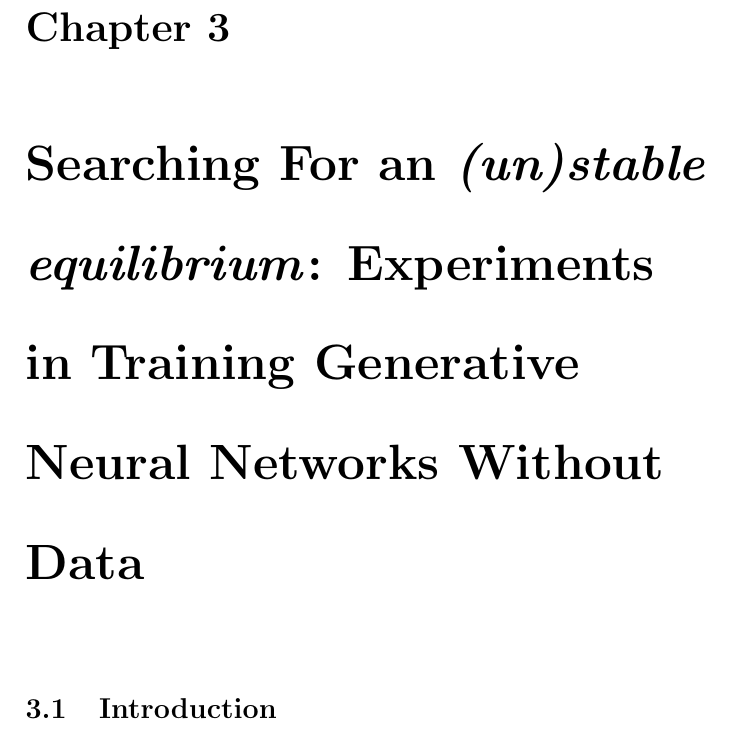
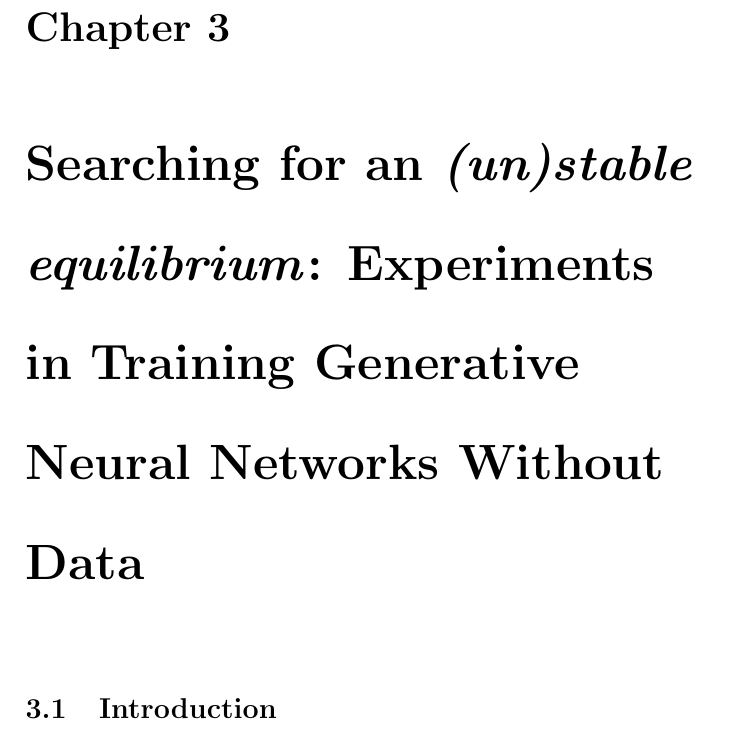
Before and after one commit to terrybroad/thesis, a LaTeX thesis (thesis.tex, which reads c3_unstable_eq.tex): part of page 44 of 154, cut so that both start at the same text. Compiled offline with pdfLaTeX.

Commit message:
uncap the word 'for'

```diff
--- a/c3_unstable_eq.tex
+++ b/c3_unstable_eq.tex
@@ -1,4 +1,4 @@
-\chapter{Searching For an \textit{(un)stable equilibrium}:
+\chapter{Searching for an \textit{(un)stable equilibrium}:
 Experiments in Training Generative Neural Networks Without Data}
 \label{ch:unstable_eq}
 
```
